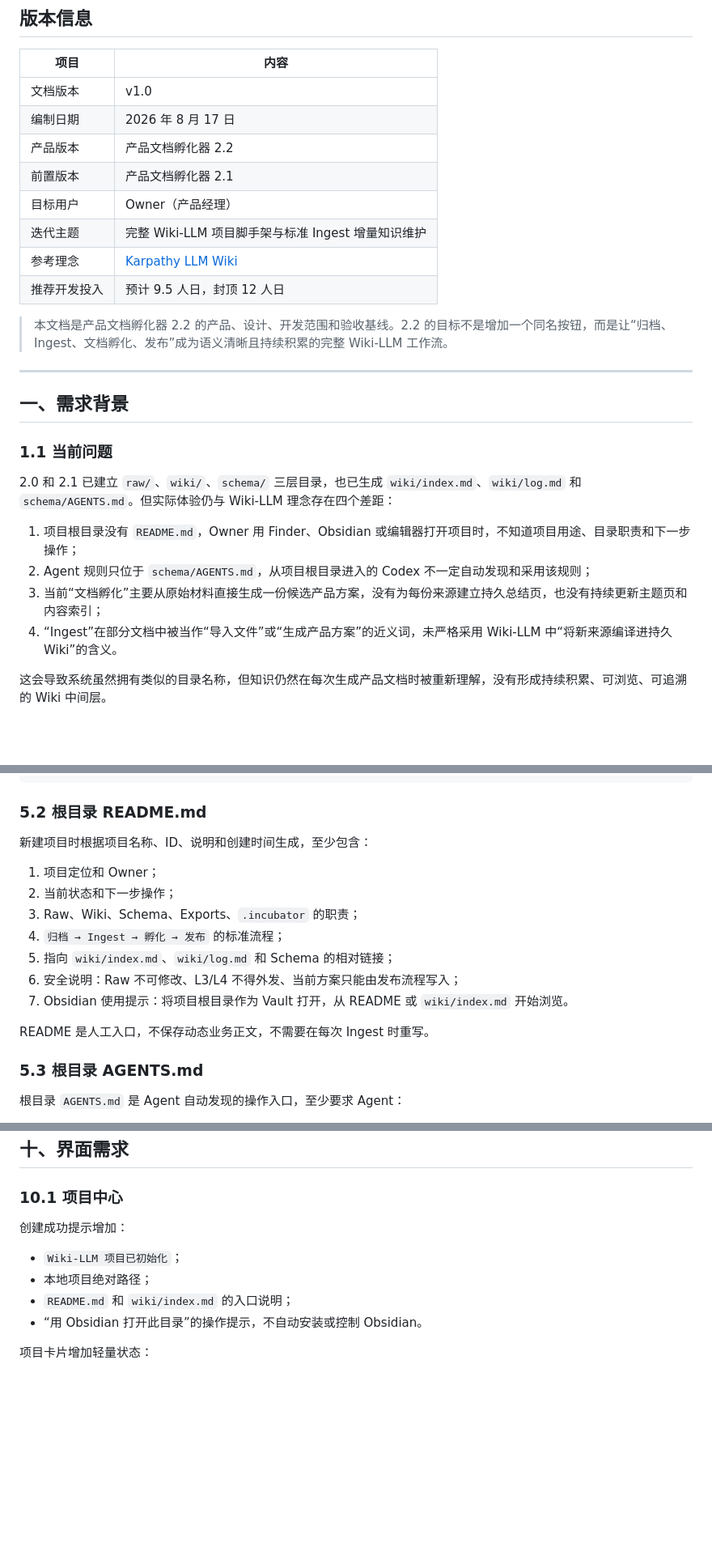
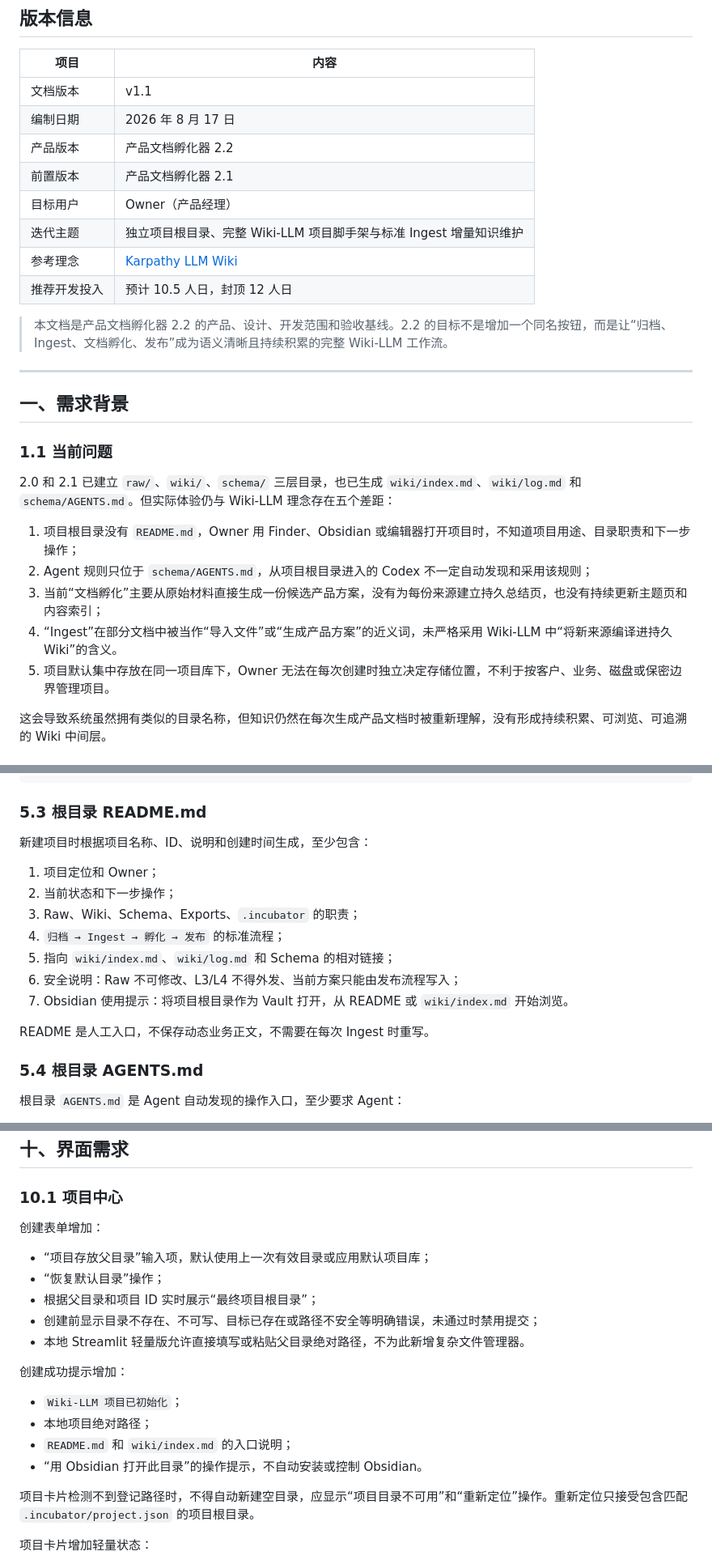
Before and after one commit to henryshimh-coder/product-document-incubator, a Markdown page: 产品文档孵化器_2.2迭代产品方案_v1.0.md, 3 parts joined by grey strips. Shown at 81% size. Drawn GitHub-style; blank space fills up the shorter version.

````diff
--- a/产品文档孵化器_2.2迭代产品方案_v1.0.md
+++ b/产品文档孵化器_2.2迭代产品方案_v1.0.md
@@ -4,14 +4,14 @@
 
 | 项目 | 内容 |
 | --- | --- |
-| 文档版本 | v1.0 |
+| 文档版本 | v1.1 |
 | 编制日期 | 2026 年 8 月 17 日 |
 | 产品版本 | 产品文档孵化器 2.2 |
 | 前置版本 | 产品文档孵化器 2.1 |
 | 目标用户 | Owner（产品经理） |
-| 迭代主题 | 完整 Wiki-LLM 项目脚手架与标准 Ingest 增量知识维护 |
+| 迭代主题 | 独立项目根目录、完整 Wiki-LLM 项目脚手架与标准 Ingest 增量知识维护 |
 | 参考理念 | [Karpathy LLM Wiki](https://gist.github.com/karpathy/442a6bf555914893e9891c11519de94f) |
-| 推荐开发投入 | 预计 9.5 人日，封顶 12 人日 |
+| 推荐开发投入 | 预计 10.5 人日，封顶 12 人日 |
 
 > 本文档是产品文档孵化器 2.2 的产品、设计、开发范围和验收基线。2.2 的目标不是增加一个同名按钮，而是让“归档、Ingest、文档孵化、发布”成为语义清晰且持续积累的完整 Wiki-LLM 工作流。
 
@@ -21,12 +21,13 @@
 
 ### 1.1 当前问题
 
-2.0 和 2.1 已建立 `raw/`、`wiki/`、`schema/` 三层目录，也已生成 `wiki/index.md`、`wiki/log.md` 和 `schema/AGENTS.md`。但实际体验仍与 Wiki-LLM 理念存在四个差距：
+2.0 和 2.1 已建立 `raw/`、`wiki/`、`schema/` 三层目录，也已生成 `wiki/index.md`、`wiki/log.md` 和 `schema/AGENTS.md`。但实际体验仍与 Wiki-LLM 理念存在五个差距：
 
 1. 项目根目录没有 `README.md`，Owner 用 Finder、Obsidian 或编辑器打开项目时，不知道项目用途、目录职责和下一步操作；
 2. Agent 规则只位于 `schema/AGENTS.md`，从项目根目录进入的 Codex 不一定自动发现和采用该规则；
 3. 当前“文档孵化”主要从原始材料直接生成一份候选产品方案，没有为每份来源建立持久总结页，也没有持续更新主题页和内容索引；
 4. “Ingest”在部分文档中被当作“导入文件”或“生成产品方案”的近义词，未严格采用 Wiki-LLM 中“将新来源编译进持久 Wiki”的含义。
+5. 项目默认集中存放在同一项目库下，Owner 无法在每次创建时独立决定存储位置，不利于按客户、业务、磁盘或保密边界管理项目。
 
 这会导致系统虽然拥有类似的目录名称，但知识仍然在每次生成产品文档时被重新理解，没有形成持续积累、可浏览、可追溯的 Wiki 中间层。
 
@@ -151,7 +183,7 @@ Ingest 不等于上传，不等于归档，也不等于发布产品方案。
     └── current-baseline.json（首次发布后生成）
 ```
 
-### 5.2 根目录 README.md
+### 5.3 根目录 README.md
 
 新建项目时根据项目名称、ID、说明和创建时间生成，至少包含：
 
@@ -165,7 +197,7 @@ Ingest 不等于上传，不等于归档，也不等于发布产品方案。
 
 README 是人工入口，不保存动态业务正文，不需要在每次 Ingest 时重写。
 
-### 5.3 根目录 AGENTS.md
+### 5.4 根目录 AGENTS.md
 
 根目录 `AGENTS.md` 是 Agent 自动发现的操作入口，至少要求 Agent：
 
@@ -402,12 +437,22 @@ Ingest 中 → Ingest 失败 → Owner 重试 → Ingest 中
 
 ### 10.1 项目中心
 
+创建表单增加：
+
+- “项目存放父目录”输入项，默认使用上一次有效目录或应用默认项目库；
+- “恢复默认目录”操作；
+- 根据父目录和项目 ID 实时展示“最终项目根目录”；
+- 创建前显示目录不存在、不可写、目标已存在或路径不安全等明确错误，未通过时禁用提交；
+- 本地 Streamlit 轻量版允许直接填写或粘贴父目录绝对路径，不为此新增复杂文件管理器。
+
 创建成功提示增加：
 
 - `Wiki-LLM 项目已初始化`；
 - 本地项目绝对路径；
 - `README.md` 和 `wiki/index.md` 的入口说明；
 - “用 Obsidian 打开此目录”的操作提示，不自动安装或控制 Obsidian。
+
+项目卡片检测不到登记路径时，不得自动新建空目录，应显示“项目目录不可用”和“重新定位”操作。重新定位只接受包含匹配 `.incubator/project.json` 的项目根目录。
 
 项目卡片增加轻量状态：
 
````
Also changed, not shown: other parts of 产品文档孵化器_2.2迭代产品方案_v1.0.md (+77 -17 lines).
